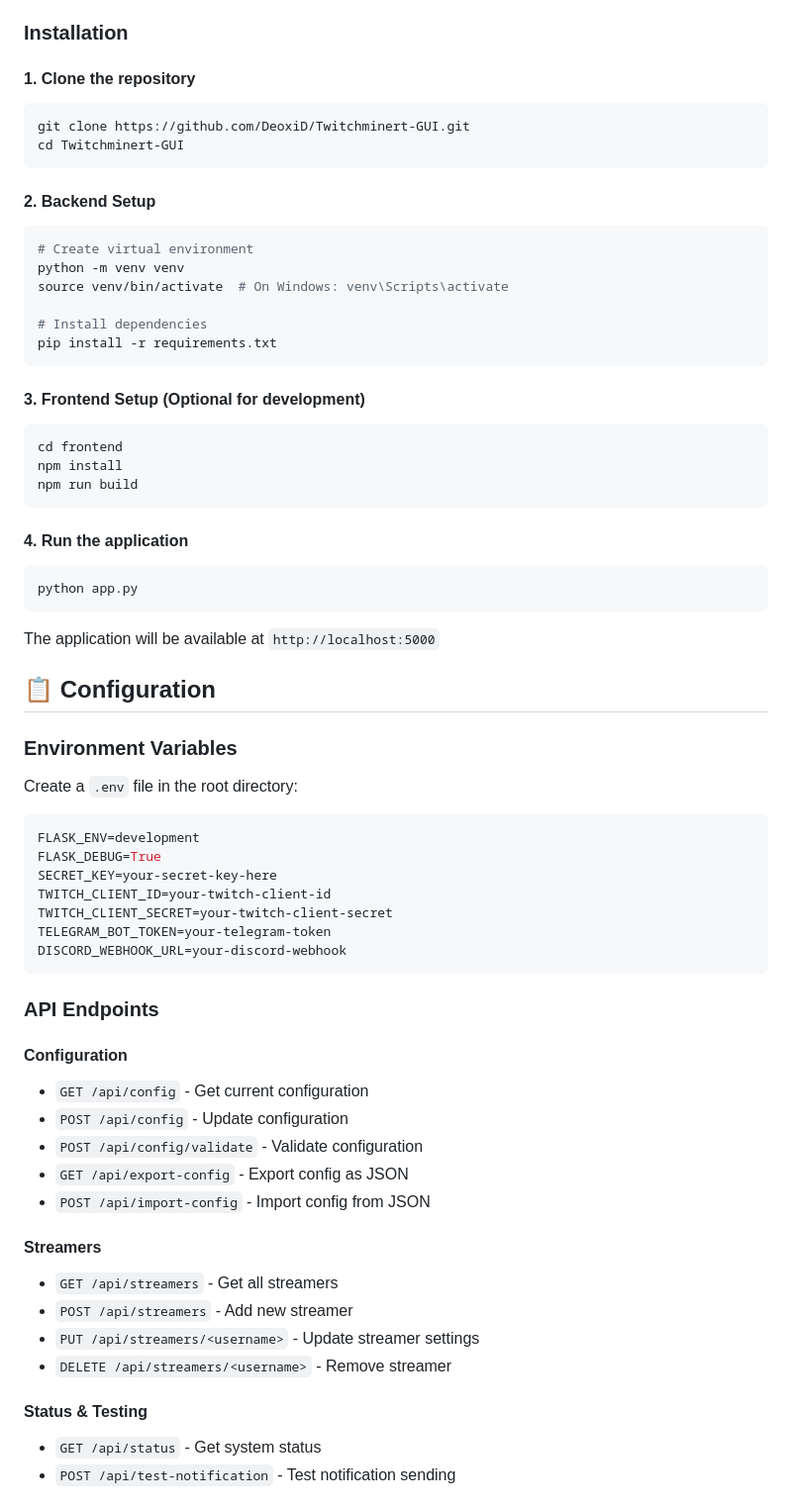
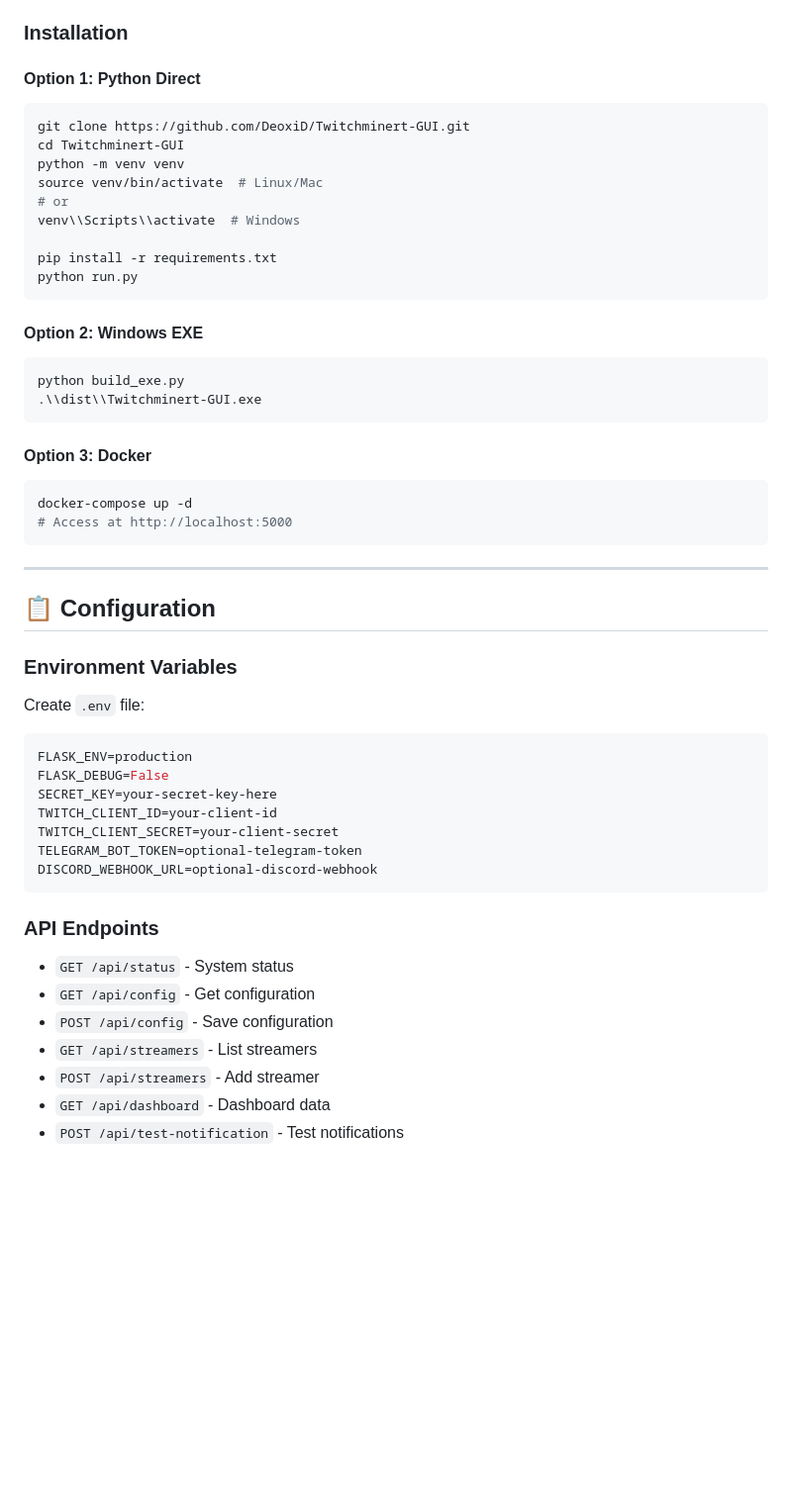
Before and after one commit to DeoxiD/Twitchminert-GUI, a Markdown page: README.md, the part around one of its changes. Shown at 99% size. Drawn GitHub-style; blank space fills up the shorter version.

````diff
--- a/README.md
+++ b/README.md
@@ -64,67 +74,53 @@
 
 ### Installation
 
-#### 1. Clone the repository
+#### Option 1: Python Direct
 ```bash
 git clone https://github.com/DeoxiD/Twitchminert-GUI.git
 cd Twitchminert-GUI
+python -m venv venv
+source venv/bin/activate  # Linux/Mac
+# or
+venv\\Scripts\\activate  # Windows
+
+pip install -r requirements.txt
+python run.py
 ```
 
-#### 2. Backend Setup
+#### Option 2: Windows EXE
 ```bash
-# Create virtual environment
-python -m venv venv
-source venv/bin/activate  # On Windows: venv\Scripts\activate
-
-# Install dependencies
-pip install -r requirements.txt
+python build_exe.py
+.\\dist\\Twitchminert-GUI.exe
 ```
 
-#### 3. Frontend Setup (Optional for development)
+#### Option 3: Docker
 ```bash
-cd frontend
-npm install
-npm run build
+docker-compose up -d
+# Access at http://localhost:5000
 ```
 
-#### 4. Run the application
-```bash
-python app.py
-```
-
-The application will be available at `http://localhost:5000`
+---
 
 ## 📋 Configuration
 
 ### Environment Variables
-Create a `.env` file in the root directory:
-
+Create `.env` file:
 ```env
-FLASK_ENV=development
-FLASK_DEBUG=True
+FLASK_ENV=production
+FLASK_DEBUG=False
 SECRET_KEY=your-secret-key-here
-TWITCH_CLIENT_ID=your-twitch-client-id
-TWITCH_CLIENT_SECRET=your-twitch-client-secret
-TELEGRAM_BOT_TOKEN=your-telegram-token
-DISCORD_WEBHOOK_URL=your-discord-webhook
+TWITCH_CLIENT_ID=your-client-id
+TWITCH_CLIENT_SECRET=your-client-secret
+TELEGRAM_BOT_TOKEN=optional-telegram-token
+DISCORD_WEBHOOK_URL=optional-discord-webhook
 ```
 
 ### API Endpoints
+- `GET /api/status` - System status
+- `GET /api/config` - Get configuration
+- `POST /api/config` - Save configuration
+- `GET /api/streamers` - List streamers
+- `POST /api/streamers` - Add streamer
+- `GET /api/dashboard` - Dashboard data
+- `POST /api/test-notification` - Test notifications
 
-#### Configuration
-- `GET /api/config` - Get current configuration
-- `POST /api/config` - Update configuration
-- `POST /api/config/validate` - Validate configuration
-- `GET /api/export-config` - Export config as JSON
-- `POST /api/import-config` - Import config from JSON
-
-#### Streamers
-- `GET /api/streamers` - Get all streamers
-- `POST /api/streamers` - Add new streamer
-- `PUT /api/streamers/<username>` - Update streamer settings
-- `DELETE /api/streamers/<username>` - Remove streamer
-
-#### Status & Testing
-- `GET /api/status` - Get system status
-- `POST /api/test-notification` - Test notification sending
-
````
Also changed, not shown: other parts of README.md (+105 -175 lines).
